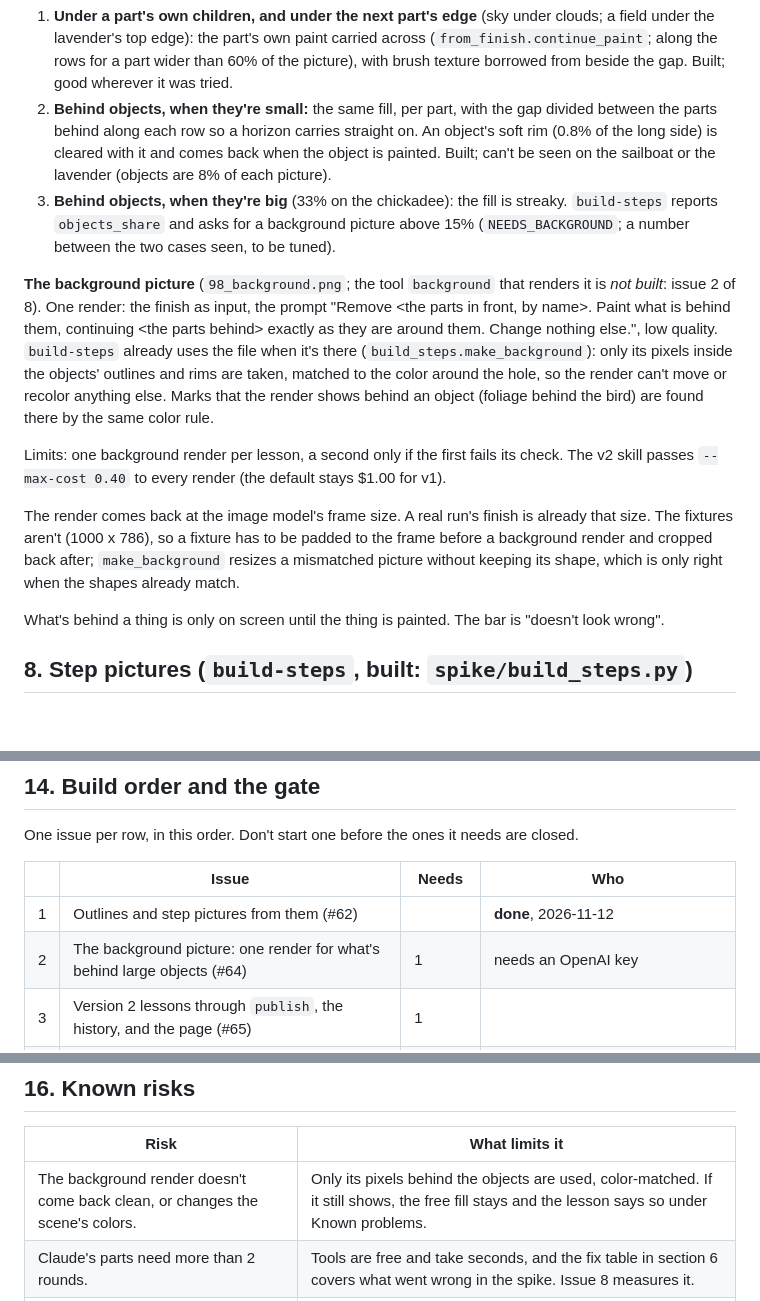
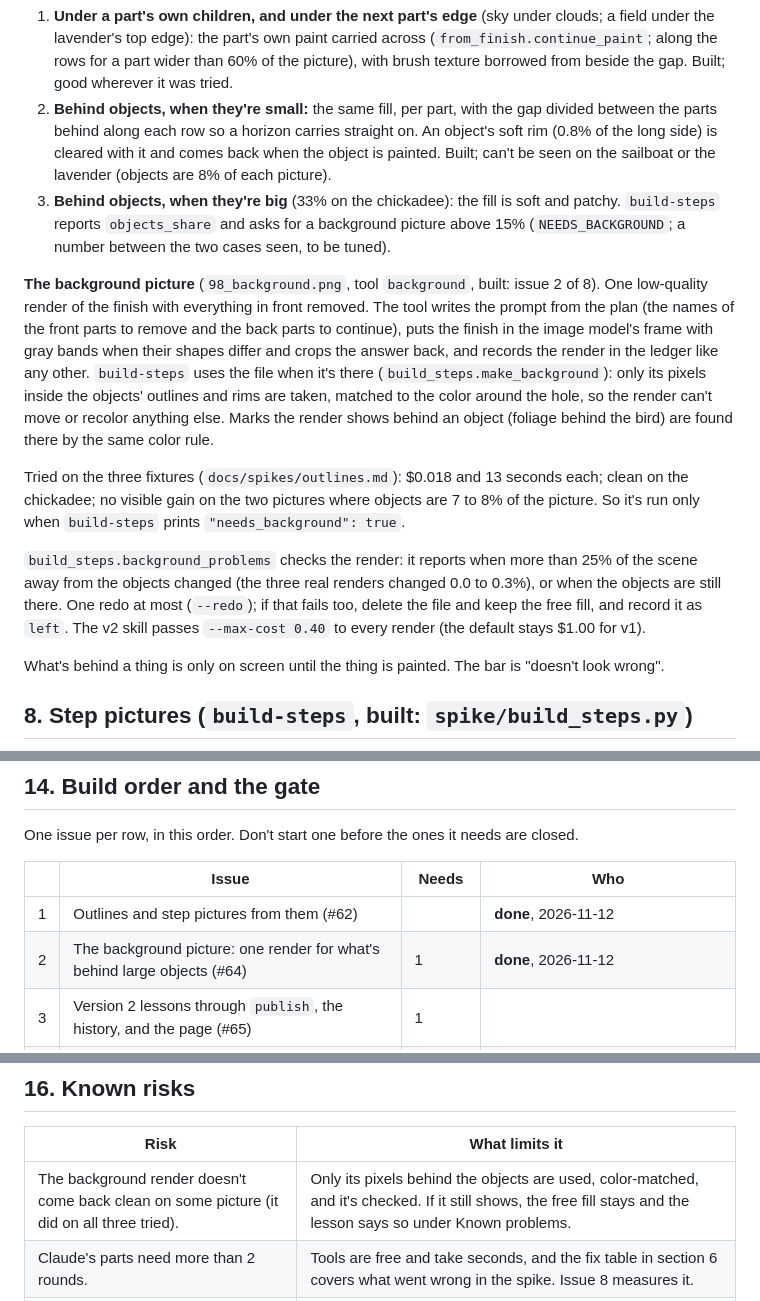
Before and after one commit to DeanPhillipsOKC/gesso, a Markdown page: docs/design/pipeline-v2.md, 3 parts joined by grey strips. Rendered like a GitHub page; blank space fills up the shorter version.

```diff
--- a/docs/design/pipeline-v2.md
+++ b/docs/design/pipeline-v2.md
@@ -248,25 +247,26 @@ that sky. Three cases:
    along each row so a horizon carries straight on. An object's soft rim (0.8% of the long side) is cleared with
    it and comes back when the object is painted. Built; can't be seen on the sailboat or the lavender (objects are
    8% of each picture).
-3. **Behind objects, when they're big** (33% on the chickadee): the fill is streaky. `build-steps` reports
+3. **Behind objects, when they're big** (33% on the chickadee): the fill is soft and patchy. `build-steps` reports
    `objects_share` and asks for a background picture above 15% (`NEEDS_BACKGROUND`; a number between the two
    cases seen, to be tuned).
 
-**The background picture** (`98_background.png`; the tool `background` that renders it is *not built*: issue 2
-of 8). One render:
-the finish as input, the prompt "Remove \<the parts in front, by name\>. Paint what is behind them, continuing
-\<the parts behind\> exactly as they are around them. Change nothing else.", low quality. `build-steps` already
-uses the file when it's there (`build_steps.make_background`): only its pixels inside the objects' outlines and
-rims are taken, matched to the color around the hole, so the render can't move or recolor anything else. Marks
-that the render shows behind an object (foliage behind the bird) are found there by the same color rule.
+**The background picture** (`98_background.png`, tool `background`, built: issue 2 of 8). One low-quality render
+of the finish with everything in front removed. The tool writes the prompt from the plan (the names of the front
+parts to remove and the back parts to continue), puts the finish in the image model's frame with gray bands when
+their shapes differ and crops the answer back, and records the render in the ledger like any other.
+`build-steps` uses the file when it's there (`build_steps.make_background`): only its pixels inside the objects'
+outlines and rims are taken, matched to the color around the hole, so the render can't move or recolor anything
+else. Marks the render shows behind an object (foliage behind the bird) are found there by the same color rule.
 
-Limits: one background render per lesson, a second only if the first fails its check. The v2 skill passes
-`--max-cost 0.40` to every render (the default stays $1.00 for v1).
+Tried on the three fixtures (`docs/spikes/outlines.md`): $0.018 and 13 seconds each; clean on the chickadee; no
+visible gain on the two pictures where objects are 7 to 8% of the picture. So it's run only when `build-steps`
+prints `"needs_background": true`.
 
-The render comes back at the image model's frame size. A real run's finish is already that size. The fixtures
-aren't (1000 x 786), so a fixture has to be padded to the frame before a background render and cropped back
-after; `make_background` resizes a mismatched picture without keeping its shape, which is only right when the
-shapes already match.
+`build_steps.background_problems` checks the render: it reports when more than 25% of the scene away from the
+objects changed (the three real renders changed 0.0 to 0.3%), or when the objects are still there. One redo at
+most (`--redo`); if that fails too, delete the file and keep the free fill, and record it as `left`. The v2 skill
+passes `--max-cost 0.40` to every render (the default stays $1.00 for v1).
 
 What's behind a thing is only on screen until the thing is painted. The bar is "doesn't look wrong".
 
@@ -493,7 +493,7 @@ One issue per row, in this order. Don't start one before the ones it needs are c
 | | Issue | Needs | Who |
 |---|---|---|---|
 | 1 | Outlines and step pictures from them (#62) | | **done**, 2026-11-12 |
-| 2 | The background picture: one render for what's behind large objects (#64) | 1 | needs an OpenAI key |
+| 2 | The background picture: one render for what's behind large objects (#64) | 1 | **done**, 2026-11-12 |
 | 3 | Version 2 lessons through `publish`, the history, and the page (#65) | 1 | |
 | 4 | Paints measured from the finish, with a limit on mixes (#66) | 1 | |
 | 5 | Stroke cards and basics cards (#67) | | the owner checks the cards |
@@ -556,7 +556,7 @@ pasted only inside its part. If it fails more widely: stop and report to the own
 
 | Risk | What limits it |
 |---|---|
-| The background render doesn't come back clean, or changes the scene's colors. | Only its pixels behind the objects are used, color-matched. If it still shows, the free fill stays and the lesson says so under Known problems. |
+| The background render doesn't come back clean on some picture (it did on all three tried). | Only its pixels behind the objects are used, color-matched, and it's checked. If it still shows, the free fill stays and the lesson says so under Known problems. |
 | Claude's parts need more than 2 rounds. | Tools are free and take seconds, and the fix table in section 6 covers what went wrong in the spike. Issue 8 measures it. |
 | A pass by nearest paint doesn't match how the area is really painted. | Splitting and reordering passes is free; the text review's `wrong_result` and `flat` kinds still catch it. |
 | The finish is more detailed than a beginner can paint, and v2 copies it faithfully. | Unchanged from v1: the beginner version and `detail_budget`. Not made worse. |
```
Also changed, not shown: other parts of docs/design/pipeline-v2.md (+0 -1 lines), docs/spikes/outlines.md (+22 -14 lines), docs/spikes/outlines-chickadee-background.jpg, docs/spikes/outlines-chickadee.jpg, docs/spikes/outlines-lavender-balloon.jpg, docs/spikes/outlines-red-sailboat.jpg, 3 other files.
